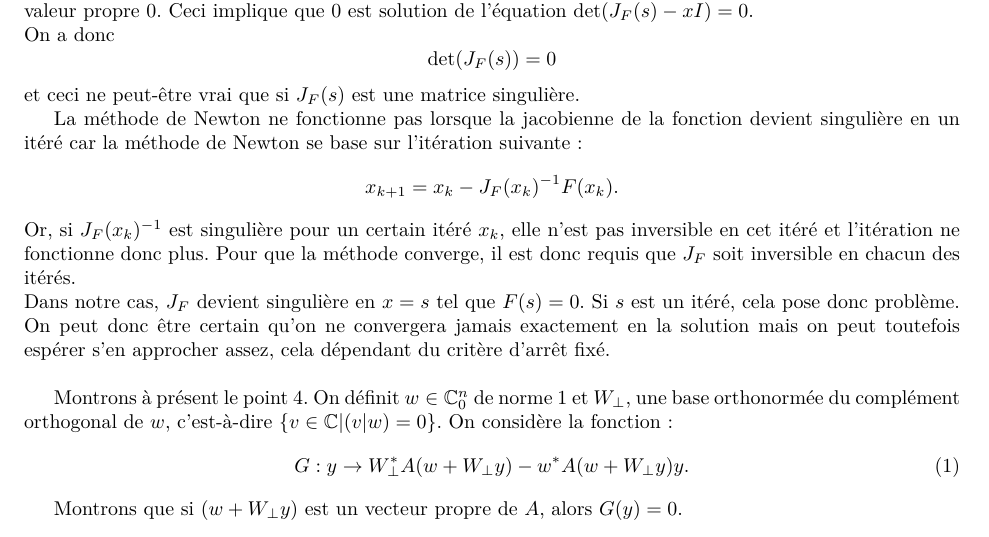
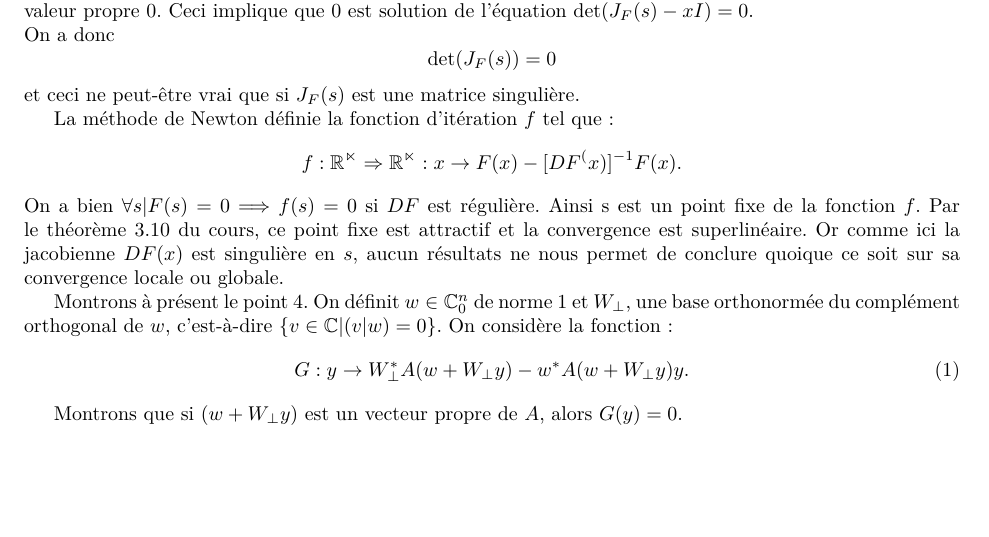
Before and after one commit to blegat/LINMA1170, a LaTeX document (devoir3/main.tex, which reads devoir3/Q1/q1.tex): part of page 2 of 2, cut so that both start at the same text, the shorter picture padded with empty space. Compiled offline with pdfLaTeX.

Commit message:
q1 update

```diff
--- a/devoir3/Q1/q1.tex
+++ b/devoir3/Q1/q1.tex
@@ -32,11 +32,10 @@ on peut adapter la définition du gradient pour des fonctions scalaires à une d
 Afin d'utiliser la propriété montrée ci-dessus, on peut réécrire cette définition de la jacobienne comme suit : $$\lim_{\delta \to 0} J_F(x) \delta x = \lim_{\delta \to 0} F(x+\delta x) - F(x) = \lim_{\delta \to 0} \delta F(x)$$ où on peut diviser à gauche et à droite par $\delta$ et on a donc plus besoin de passer par la limite. Dans le cas $x=s$ tel que $F(s)=0$, on a alors $J_F(s)s=0$. C'est-à-dire que $s$ est vecteur propre de $J_F(s)$, associé à la valeur propre $0$. Ceci implique que $0$ est solution de l'équation $\text{det}(J_F(s)-xI)=0$.\\
 On a donc $$\text{det}(J_F(s))=0$$ et ceci ne peut-être vrai que si $J_F(s)$ est une matrice singulière.
 
-La méthode de Newton ne fonctionne pas lorsque la jacobienne de la fonction devient singulière en un itéré car la méthode de Newton se base sur l'itération suivante : $$x_{k+1} = x_k - J_F(x_k)^{-1}F(x_k).$$
-Or, si $J_F(x_k)^{-1}$ est singulière pour un certain itéré $x_k$, elle n'est pas inversible en cet itéré et l'itération ne fonctionne donc plus. Pour que la méthode converge, il est donc requis que $J_F$ soit inversible en chacun des itérés.\\
-Dans notre cas, $J_F$ devient singulière en $x=s$ tel que $F(s)=0$. Si $s$ est un itéré, cela pose donc problème. On peut donc être certain qu'on ne convergera jamais exactement en la solution mais on peut toutefois espérer s'en approcher assez, cela dépendant du critère d'arrêt fixé.
-% Pas hyper développé car pas hyper sur de ce qui arriverait lorsque les itérés s'approchent de plus en plus de s. A partir d'un certain moment, cela ne fonctionnerait-il plus ?
-\\
+
+La méthode de Newton définie la fonction d'itération $f$ tel que : $$f:\mathbb{R^n} \Rightarrow \mathbb{R^n} : x \rightarrow F(x)-[DF^(x)]^{-1}F(x). $$
+On a bien $\forall s | F(s)=0 \Longrightarrow f(s)=0$ si $DF$ est régulière. Ainsi s est un point fixe de la fonction $f$. Par le théorème 3.10 du cours, ce point fixe est attractif et la convergence est superlinéaire. Or comme ici la jacobienne $DF(x)$ est singulière en $s$, aucun résultats ne nous permet de conclure quoique ce soit sur sa convergence locale ou globale.
+
 
 Montrons à présent le point 4. On définit $w \in \mathbb{C}_0^n$ de norme 1 et $W_{\bot}$, une base orthonormée du complément orthogonal de $w$, c'est-à-dire $ \lbrace v\in \mathbb{C} | (v|w)=0 \rbrace$. On considère la fonction :
 \begin{equation} \label{eq_point4_q1}
```
